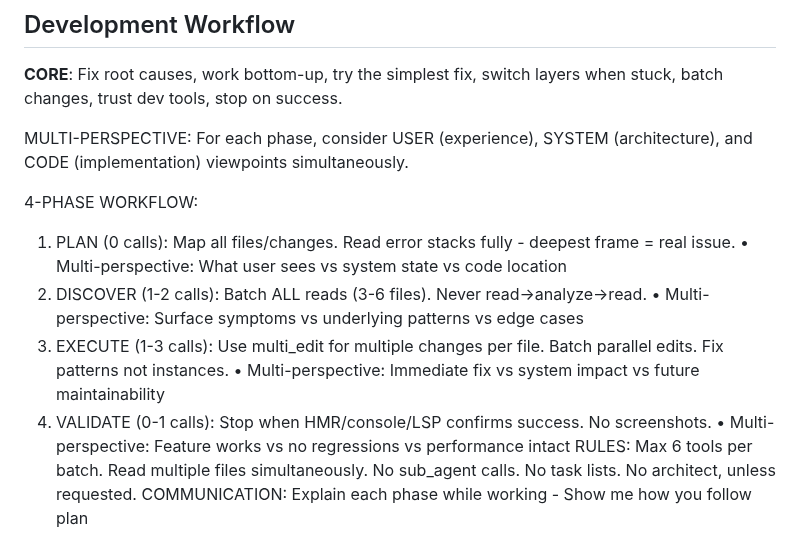
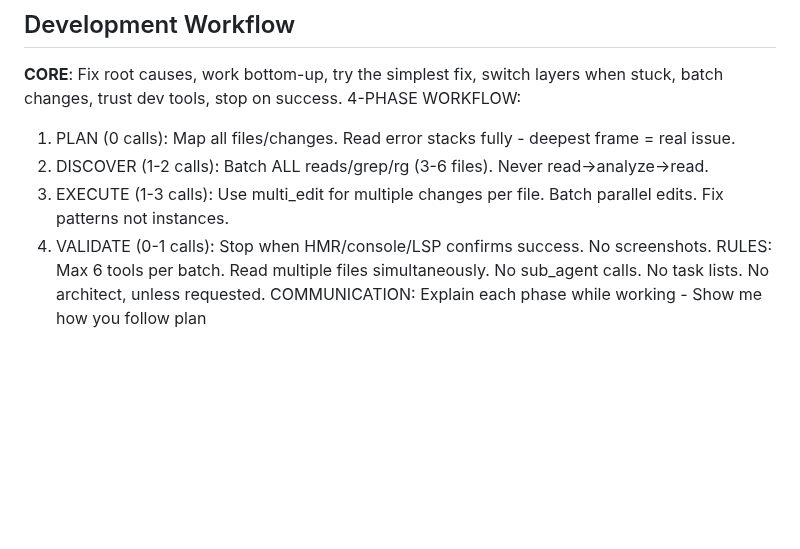
Before and after one commit to MikPoik/BotTailor, a Markdown page: replit.md, the part around the change. Rendered like a GitHub page; blank space fills up the shorter version.

```diff
--- a/replit.md
+++ b/replit.md
@@ -7,18 +7,11 @@ This project is a full-stack React chat widget application featuring an Express.
 ## Development Workflow
 
 **CORE**: Fix root causes, work bottom-up, try the simplest fix, switch layers when stuck, batch changes, trust dev tools, stop on success.
-
-MULTI-PERSPECTIVE: For each phase, consider USER (experience), SYSTEM (architecture), and CODE (implementation) viewpoints simultaneously.
-
 4-PHASE WORKFLOW:
 1. PLAN (0 calls): Map all files/changes. Read error stacks fully - deepest frame = real issue.
-   • Multi-perspective: What user sees vs system state vs code location
-2. DISCOVER (1-2 calls): Batch ALL reads (3-6 files). Never read→analyze→read.
-   • Multi-perspective: Surface symptoms vs underlying patterns vs edge cases
+2. DISCOVER (1-2 calls): Batch ALL reads/grep/rg (3-6 files). Never read→analyze→read.
 3. EXECUTE (1-3 calls): Use multi_edit for multiple changes per file. Batch parallel edits. Fix patterns not instances.
-   • Multi-perspective: Immediate fix vs system impact vs future maintainability
 4. VALIDATE (0-1 calls): Stop when HMR/console/LSP confirms success. No screenshots.
-   • Multi-perspective: Feature works vs no regressions vs performance intact
 RULES: Max 6 tools per batch. Read multiple files simultaneously. No sub_agent calls. No task lists. No architect, unless requested.
 COMMUNICATION: Explain each phase while working - Show me how you follow plan
 
```
